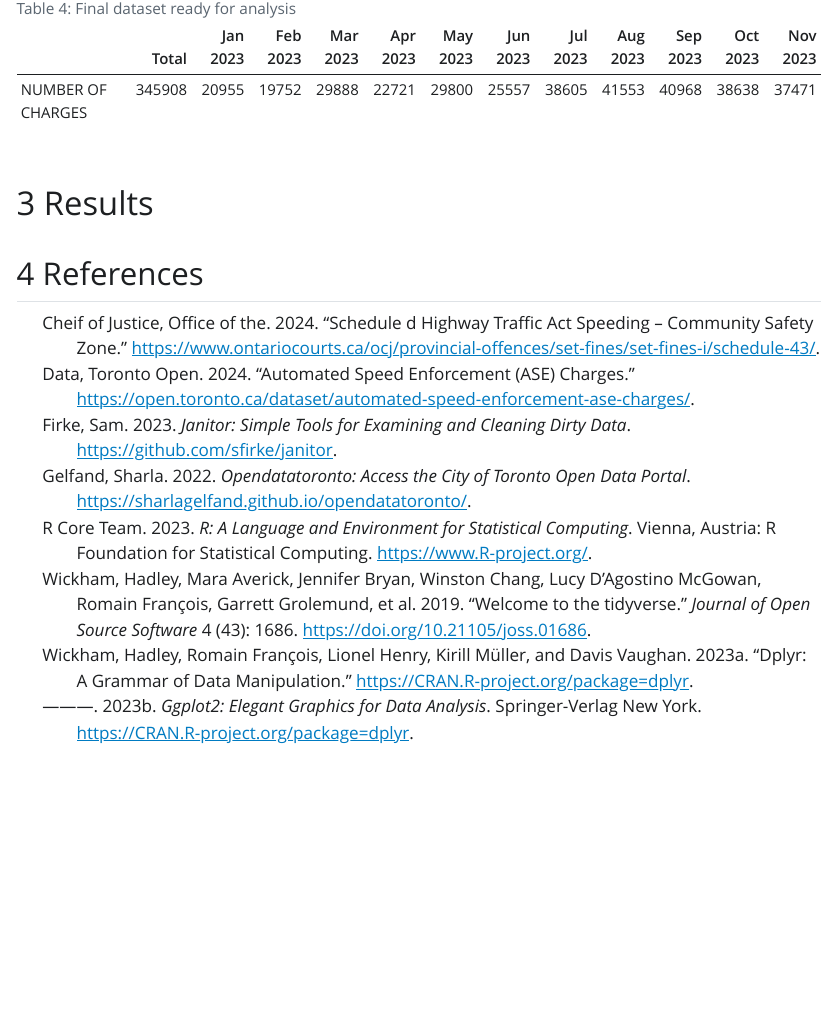
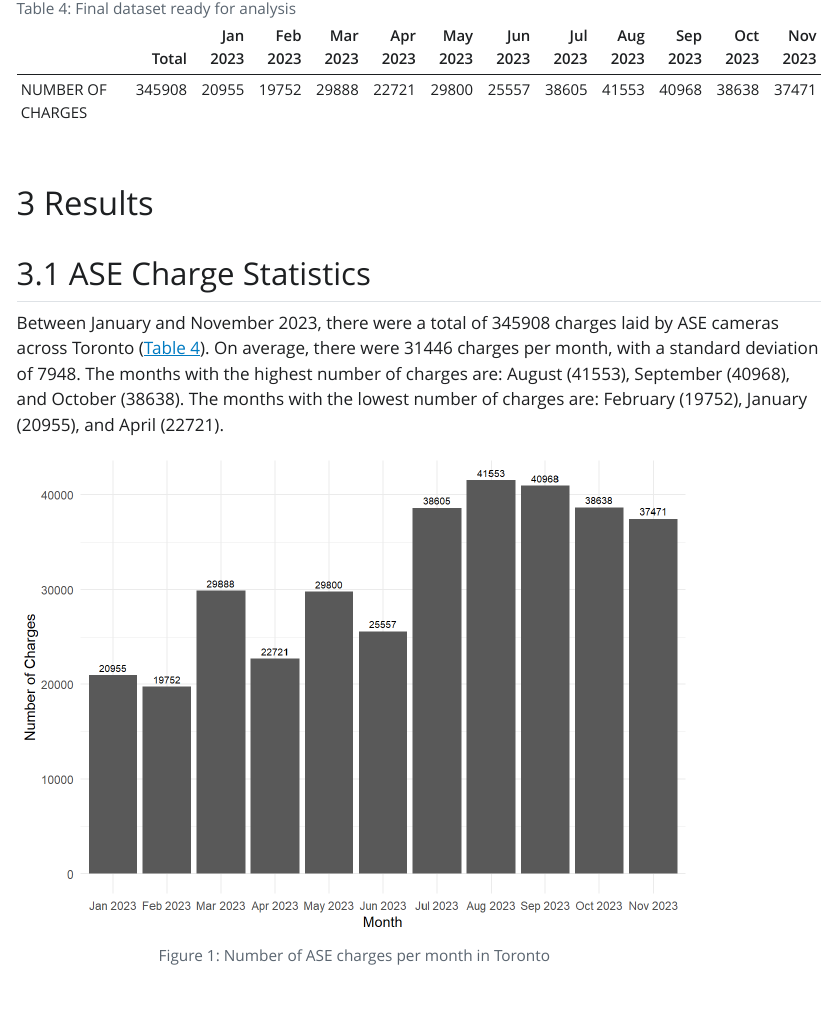
Before and after one commit to bwakessa/TermPaper1, a Quarto document (outputs/paper/paper.qmd): the page in a window 1100 px wide, from 2090 px down. The pictures show the output file outputs/paper/paper.html that the author committed with the source, opened offline; Quarto's library style sheets are replaced by a plain one without menus.

Commit message:
Bar plot visualization

````diff
--- a/outputs/paper/paper.qmd
+++ b/outputs/paper/paper.qmd
@@ -154,3 +154,10 @@ summed_data |> kable()
 
 # Results
 
+## ASE Charge Statistics
+
+Between January and November 2023, there were a total of 345908 charges laid by ASE cameras across Toronto (@tbl-finaldataset). On average, there were 31446 charges per month, with a standard deviation of 7948. The months with the highest number of charges are: August (41553), September (40968), and October (38638). The months with the lowest number of charges are: February (19752), January (20955), and April (22721).
+
+```{r, echo=FALSE, warning=FALSE, message=FALSE}
+#| label: fig-charges
+#| fig-cap: Number of ASE charges per month in Toronto
@@ -157,3 +170,38 @@ summed_data |> kable()
+    cols = -c(" "),
+    names_to = "Month",
+    values_to = "Number of Charges"
+  )
+
+# Retrieve desired columns and filter out "Total" row
+summed_data_long <- summed_data_long[, c("Month", "Number of Charges")] |>
+  filter(row_number() != 1)
+
+# ggplot orders the months in alphabetical order, so must set something called the "factor level"
+summed_data_long$Month <- factor(summed_data_long$Month, levels = c("Jan 2023",
+                                                                    "Feb 2023",
+                                                                    "Mar 2023",
+                                                                    "Apr 2023",
+                                                                    "May 2023",
+                                                                    "Jun 2023",
+                                                                    "Jul 2023",
+                                                                    "Aug 2023",
+                                                                    "Sep 2023",
+                                                                    "Oct 2023",
+                                                                    "Nov 2023"))
+
+
+# barplot
+summed_data_long |>
+  ggplot(aes(x = Month, y = `Number of Charges`)) +
+  geom_bar(stat = "identity") +
+  theme_minimal() +
+  geom_text(aes(label = `Number of Charges`), vjust = -0.5, size = 2.5) +
+  labs(x = "Month", y = "Number of Charges")
+
+```
+
+
+
 \newpage
 
 # References {#sec-references}
````
Also changed, not shown: outputs/paper/paper.html, outputs/paper/paper_files/figure-html/bar-charges-1.png (added), outputs/paper/paper_files/figure-html/fig-charges-1.png (added), outputs/paper/paper_files/figure-html/unnamed-chunk-6-1.png (added), outputs/paper/paper.qmd (6 more changed lines), 1 other file.
